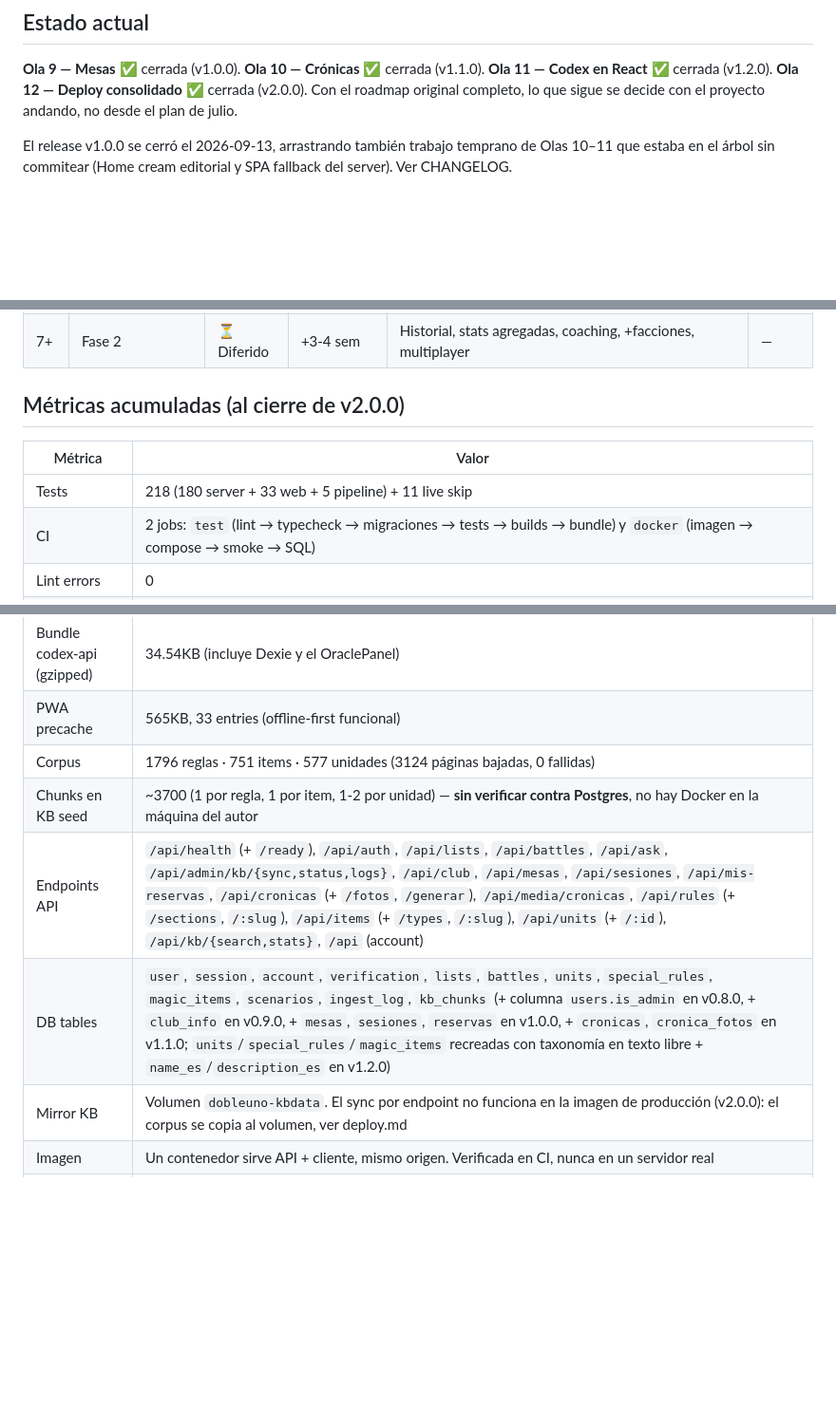
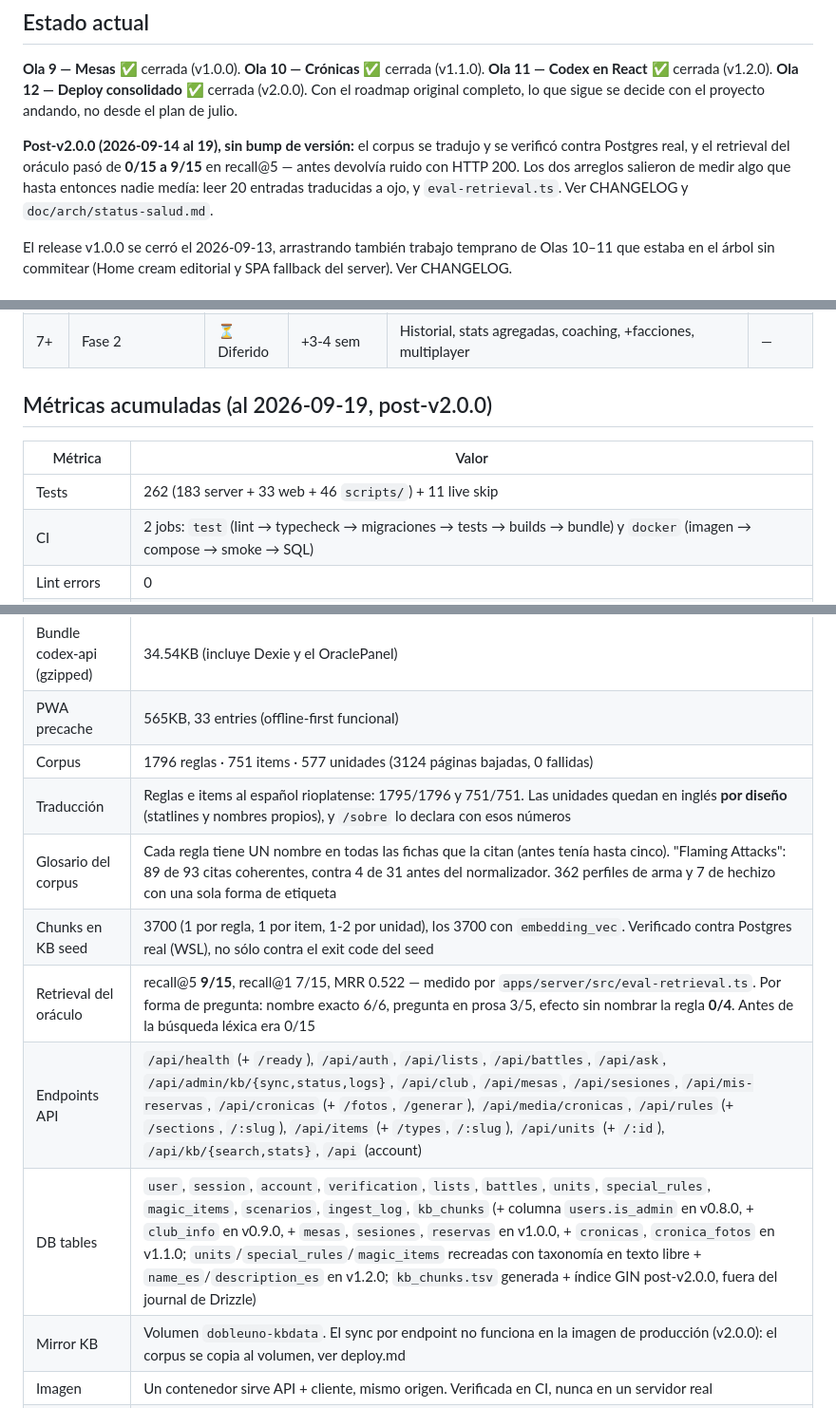
Before and after one commit to JuanoLemos/Dobleuno, a Markdown page: ROADMAP.md, 3 parts joined by grey strips. Shown at 95% size. GitHub-like rendering; blank space fills up the shorter version.

```diff
--- a/ROADMAP.md
+++ b/ROADMAP.md
@@ -10,6 +10,11 @@
 **Ola 11 — Codex en React** ✅ cerrada (v1.2.0).
 **Ola 12 — Deploy consolidado** ✅ cerrada (v2.0.0). Con el roadmap original completo, lo que sigue
 se decide con el proyecto andando, no desde el plan de julio.
+
+**Post-v2.0.0 (2026-09-14 al 19), sin bump de versión:** el corpus se tradujo y se verificó contra
+Postgres real, y el retrieval del oráculo pasó de **0/15 a 9/15** en recall@5 — antes devolvía ruido
+con HTTP 200. Los dos arreglos salieron de medir algo que hasta entonces nadie medía: leer 20
+entradas traducidas a ojo, y `eval-retrieval.ts`. Ver CHANGELOG y `doc/arch/status-salud.md`.
 
 El release v1.0.0 se cerró el 2026-09-13, arrastrando también trabajo temprano de Olas 10–11 que
 estaba en el árbol sin commitear (Home cream editorial y SPA fallback del server). Ver CHANGELOG.
@@ -45,11 +50,11 @@ estaba en el árbol sin commitear (Home cream editorial y SPA fallback del serve
 | **12** | **Deploy consolidado** | ✅ Cerrado | 2-3 | Un contenedor sirve API + cliente · imagen verificada en CI · config de producción endurecida | v2.0.0 |
 | 7+ | Fase 2 | ⏳ Diferido | +3-4 sem | Historial, stats agregadas, coaching, +facciones, multiplayer | — |
 
-## Métricas acumuladas (al cierre de v2.0.0)
+## Métricas acumuladas (al 2026-09-19, post-v2.0.0)
 
 | Métrica | Valor |
 |---|---|
-| Tests | 218 (180 server + 33 web + 5 pipeline) + 11 live skip |
+| Tests | 262 (183 server + 33 web + 46 `scripts/`) + 11 live skip |
 | CI | 2 jobs: `test` (lint → typecheck → migraciones → tests → builds → bundle) y `docker` (imagen → compose → smoke → SQL) |
 | Lint errors | 0 |
 | Typecheck errors | 0 |
@@ -58,9 +63,12 @@ estaba en el árbol sin commitear (Home cream editorial y SPA fallback del serve
 | Bundle codex-api (gzipped) | 34.54KB (incluye Dexie y el OraclePanel) |
 | PWA precache | 565KB, 33 entries (offline-first funcional) |
 | Corpus | 1796 reglas · 751 items · 577 unidades (3124 páginas bajadas, 0 fallidas) |
-| Chunks en KB seed | ~3700 (1 por regla, 1 por item, 1-2 por unidad) — **sin verificar contra Postgres**, no hay Docker en la máquina del autor |
+| Traducción | Reglas e items al español rioplatense: 1795/1796 y 751/751. Las unidades quedan en inglés **por diseño** (statlines y nombres propios), y `/sobre` lo declara con esos números |
+| Glosario del corpus | Cada regla tiene UN nombre en todas las fichas que la citan (antes tenía hasta cinco). "Flaming Attacks": 89 de 93 citas coherentes, contra 4 de 31 antes del normalizador. 362 perfiles de arma y 7 de hechizo con una sola forma de etiqueta |
+| Chunks en KB seed | 3700 (1 por regla, 1 por item, 1-2 por unidad), los 3700 con `embedding_vec`. Verificado contra Postgres real (WSL), no sólo contra el exit code del seed |
+| Retrieval del oráculo | recall@5 **9/15**, recall@1 7/15, MRR 0.522 — medido por `apps/server/src/eval-retrieval.ts`. Por forma de pregunta: nombre exacto 6/6, pregunta en prosa 3/5, efecto sin nombrar la regla **0/4**. Antes de la búsqueda léxica era 0/15 |
 | Endpoints API | `/api/health` (+ `/ready`), `/api/auth`, `/api/lists`, `/api/battles`, `/api/ask`, `/api/admin/kb/{sync,status,logs}`, `/api/club`, `/api/mesas`, `/api/sesiones`, `/api/mis-reservas`, `/api/cronicas` (+ `/fotos`, `/generar`), `/api/media/cronicas`, `/api/rules` (+ `/sections`, `/:slug`), `/api/items` (+ `/types`, `/:slug`), `/api/units` (+ `/:id`), `/api/kb/{search,stats}`, `/api` (account) |
-| DB tables | `user`, `session`, `account`, `verification`, `lists`, `battles`, `units`, `special_rules`, `magic_items`, `scenarios`, `ingest_log`, `kb_chunks` (+ columna `users.is_admin` en v0.8.0, + `club_info` en v0.9.0, + `mesas`, `sesiones`, `reservas` en v1.0.0, + `cronicas`, `cronica_fotos` en v1.1.0; `units`/`special_rules`/`magic_items` recreadas con taxonomía en texto libre + `name_es`/`description_es` en v1.2.0) |
+| DB tables | `user`, `session`, `account`, `verification`, `lists`, `battles`, `units`, `special_rules`, `magic_items`, `scenarios`, `ingest_log`, `kb_chunks` (+ columna `users.is_admin` en v0.8.0, + `club_info` en v0.9.0, + `mesas`, `sesiones`, `reservas` en v1.0.0, + `cronicas`, `cronica_fotos` en v1.1.0; `units`/`special_rules`/`magic_items` recreadas con taxonomía en texto libre + `name_es`/`description_es` en v1.2.0; `kb_chunks.tsv` generada + índice GIN post-v2.0.0, fuera del journal de Drizzle) |
 | Mirror KB | Volumen `dobleuno-kbdata`. El sync por endpoint no funciona en la imagen de producción (v2.0.0): el corpus se copia al volumen, ver deploy.md |
 | Imagen | Un contenedor sirve API + cliente, mismo origen. Verificada en CI, nunca en un servidor real |
 | Brand kit | 9 piezas de arte en `apps/web/public/brand/` (~17 MB; la copia del portal se retiró en la Ola 11) |
```
Also changed, not shown: CHANGELOG.md (+40 -3 lines), doc/arch/status-salud.md (+6 -5 lines).
